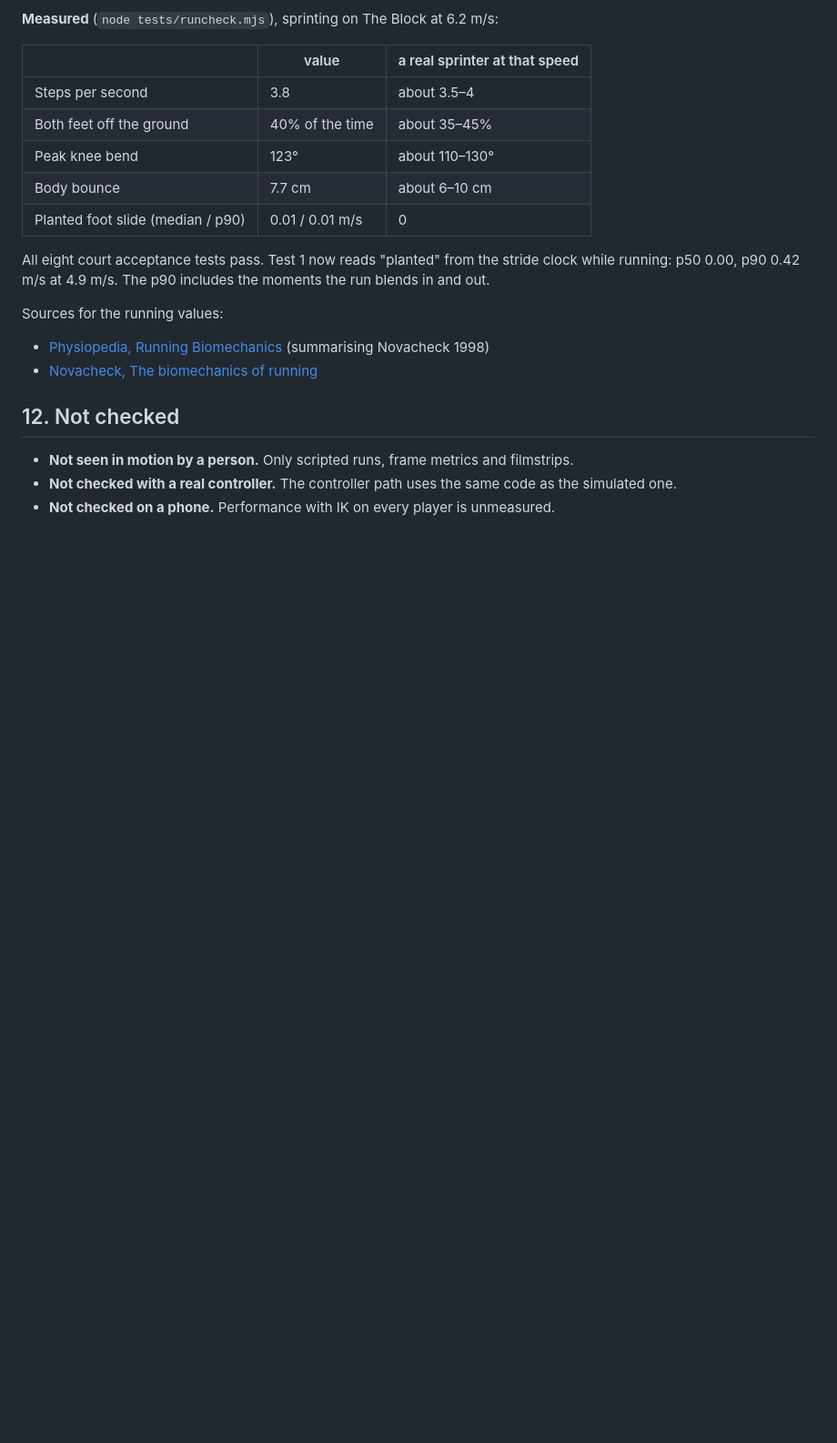
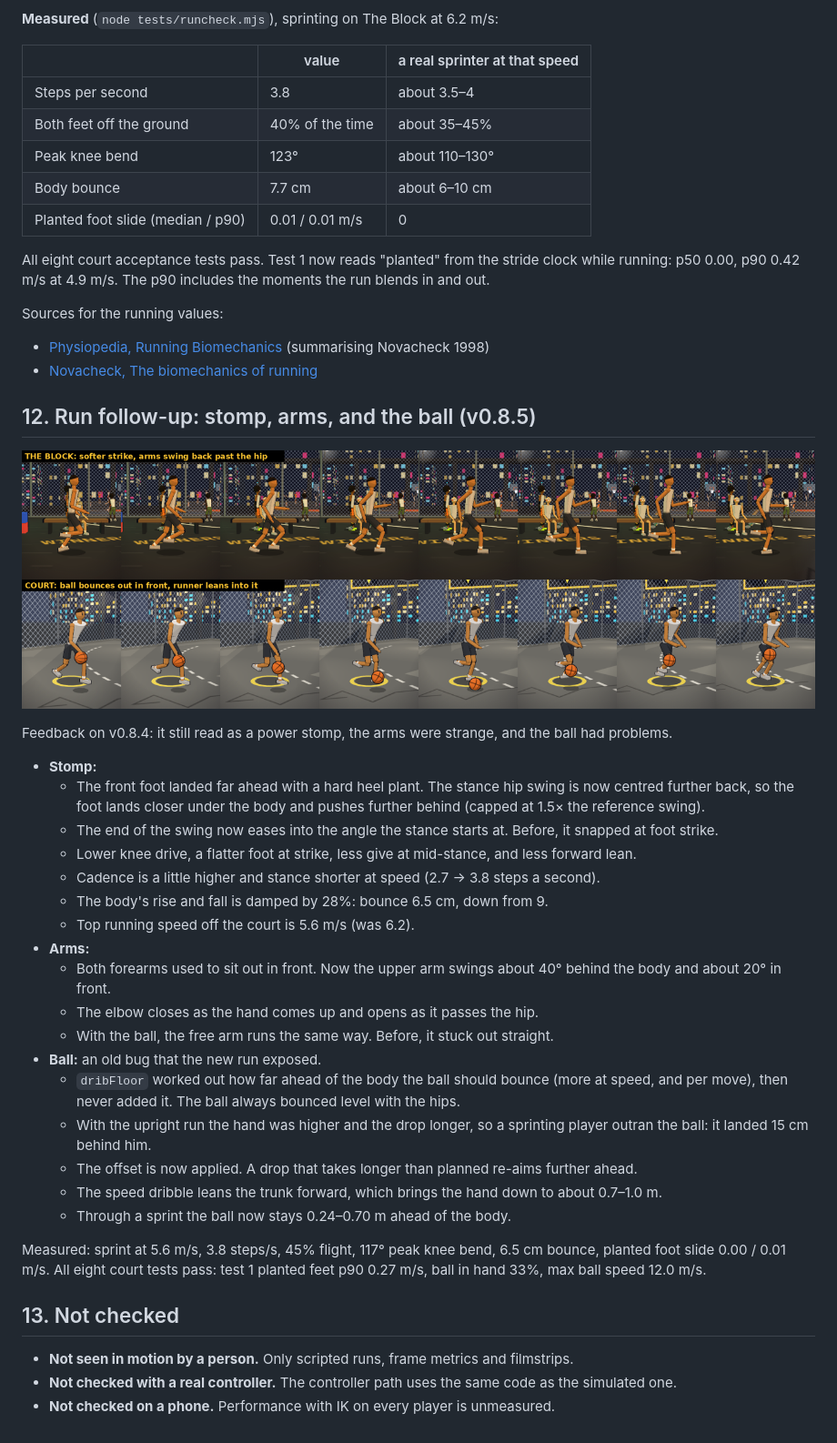
Before and after one commit to northcoaststudioswill-hub/Game, a Markdown page: gotnext/docs/ANIMATION.md, the part around the change. Shown at 91% size. GitHub-like rendering; pictures changed too: gotnext/docs/img/run-v085.png (added); blank space fills up the shorter version.

```diff
--- a/gotnext/docs/ANIMATION.md
+++ b/gotnext/docs/ANIMATION.md
@@ -397,7 +397,37 @@ Sources for the running values:
 - [Physiopedia, Running Biomechanics](https://www.physio-pedia.com/Running_Biomechanics) (summarising Novacheck 1998)
 - [Novacheck, The biomechanics of running](https://core.ac.uk/download/357229176.pdf)
 
-## 12. Not checked
+## 12. Run follow-up: stomp, arms, and the ball (v0.8.5)
+
+![The run after the follow-up](img/run-v085.png)
+
+Feedback on v0.8.4: it still read as a power stomp, the arms were strange, and the ball had problems.
+
+- **Stomp:**
+  - The front foot landed far ahead with a hard heel plant. The stance hip swing is now centred further back, so the
+    foot lands closer under the body and pushes further behind (capped at 1.5× the reference swing).
+  - The end of the swing now eases into the angle the stance starts at. Before, it snapped at foot strike.
+  - Lower knee drive, a flatter foot at strike, less give at mid-stance, and less forward lean.
+  - Cadence is a little higher and stance shorter at speed (2.7 → 3.8 steps a second).
+  - The body's rise and fall is damped by 28%: bounce 6.5 cm, down from 9.
+  - Top running speed off the court is 5.6 m/s (was 6.2).
+- **Arms:**
+  - Both forearms used to sit out in front. Now the upper arm swings about 40° behind the body and about 20° in front.
+  - The elbow closes as the hand comes up and opens as it passes the hip.
+  - With the ball, the free arm runs the same way. Before, it stuck out straight.
+- **Ball:** an old bug that the new run exposed.
+  - `dribFloor` worked out how far ahead of the body the ball should bounce (more at speed, and per move), then never
+    added it. The ball always bounced level with the hips.
+  - With the upright run the hand was higher and the drop longer, so a sprinting player outran the ball: it landed
+    15 cm behind him.
+  - The offset is now applied. A drop that takes longer than planned re-aims further ahead.
+  - The speed dribble leans the trunk forward, which brings the hand down to about 0.7–1.0 m.
+  - Through a sprint the ball now stays 0.24–0.70 m ahead of the body.
+
+Measured: sprint at 5.6 m/s, 3.8 steps/s, 45% flight, 117° peak knee bend, 6.5 cm bounce, planted foot slide 0.00 /
+0.01 m/s. All eight court tests pass: test 1 planted feet p90 0.27 m/s, ball in hand 33%, max ball speed 12.0 m/s.
+
+## 13. Not checked
 
 - **Not seen in motion by a person.** Only scripted runs, frame metrics and filmstrips.
 - **Not checked with a real controller.** The controller path uses the same code as the simulated one.
```
Also changed, not shown: 9 other files.
